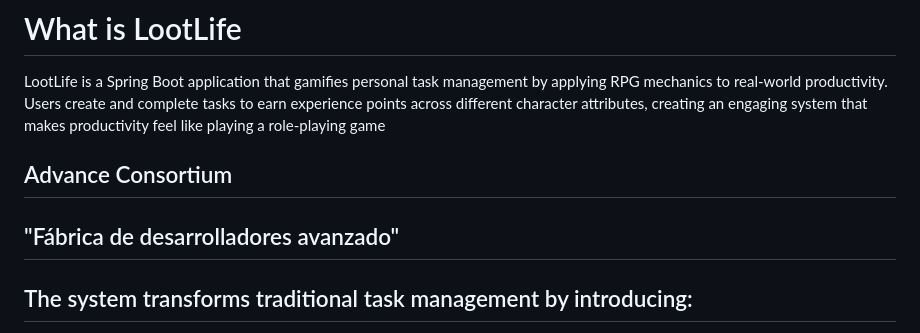
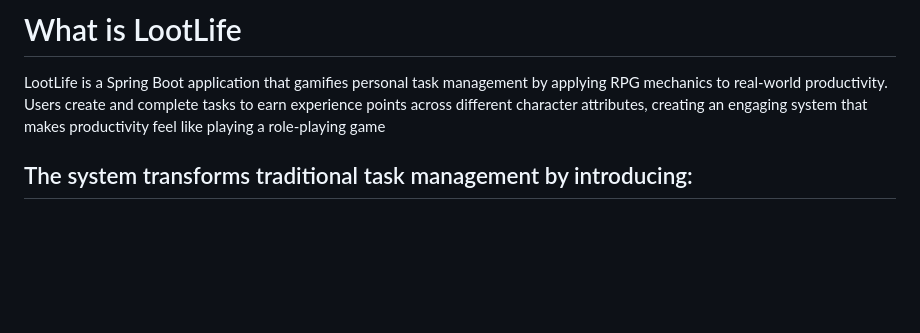
Before and after one commit to SparkleCow/LootLife, a Markdown page: README.md, the part around the change. GitHub-like rendering; blank space fills up the shorter version.

Commit message:
Remove unnecessary sections from README
Removed sections on 'Advance Consortium' and 'Fábrica de desarrolladores avanzado' from README.

```diff
--- a/README.md
+++ b/README.md
@@ -3,10 +3,6 @@
 LootLife is a Spring Boot application that gamifies personal task management by applying RPG mechanics to real-world productivity.
 Users create and complete tasks to earn experience points across different character attributes, creating an engaging system that makes productivity
 feel like playing a role-playing game
-
-## Advance Consortium
-
-## "Fábrica de desarrolladores avanzado"
 
 ## The system transforms traditional task management by introducing:
 
```
